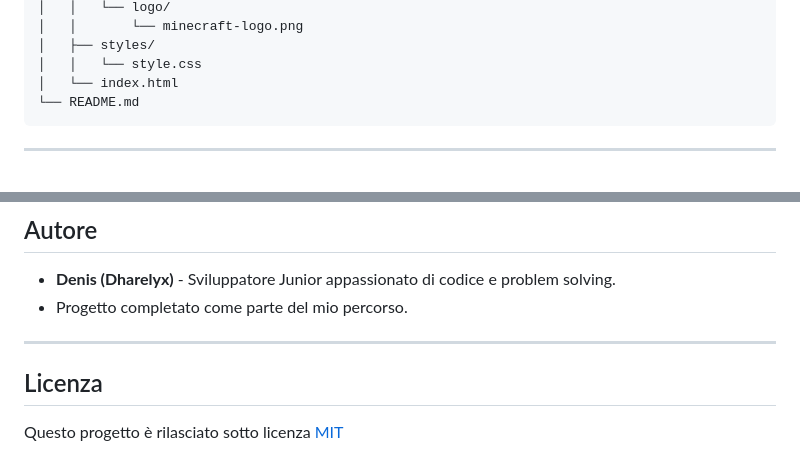
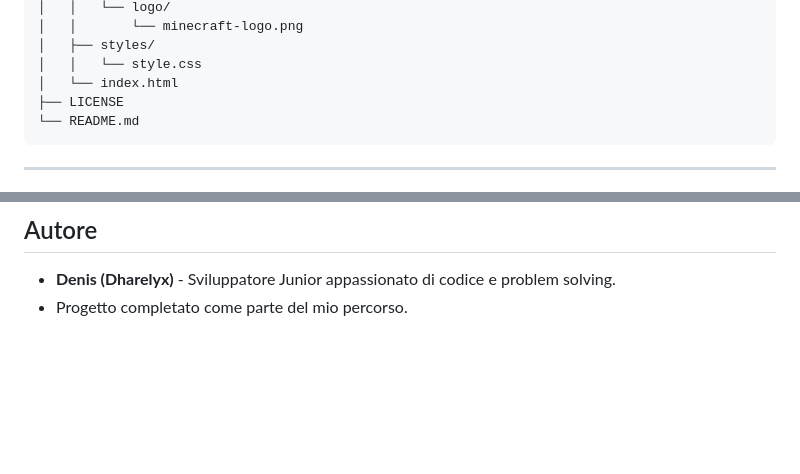
Before and after one commit to denisalecexe/Minecraft-Carousels, a Markdown page: README.md, 2 parts joined by grey strips. Rendered like a GitHub page; blank space fills up the shorter version.

````diff
--- a/README.md
+++ b/README.md
@@ -63,6 +63,7 @@ Minecraft-Carousels
 │   ├── styles/
 │   │   └── style.css
 │   └── index.html
+├── LICENSE
 └── README.md
 ```
 
@@ -98,8 +99,3 @@ Per modifiche sostanziali, si prega di aprire prima una segnalazione per discute
 ## Autore
 * **Denis (Dharelyx)** - Sviluppatore Junior appassionato di codice e problem solving.
 * Progetto completato come parte del mio percorso.
-
----
-
-## Licenza
-Questo progetto è rilasciato sotto licenza [MIT](https://choosealicense.com/licenses/mit/)
````
